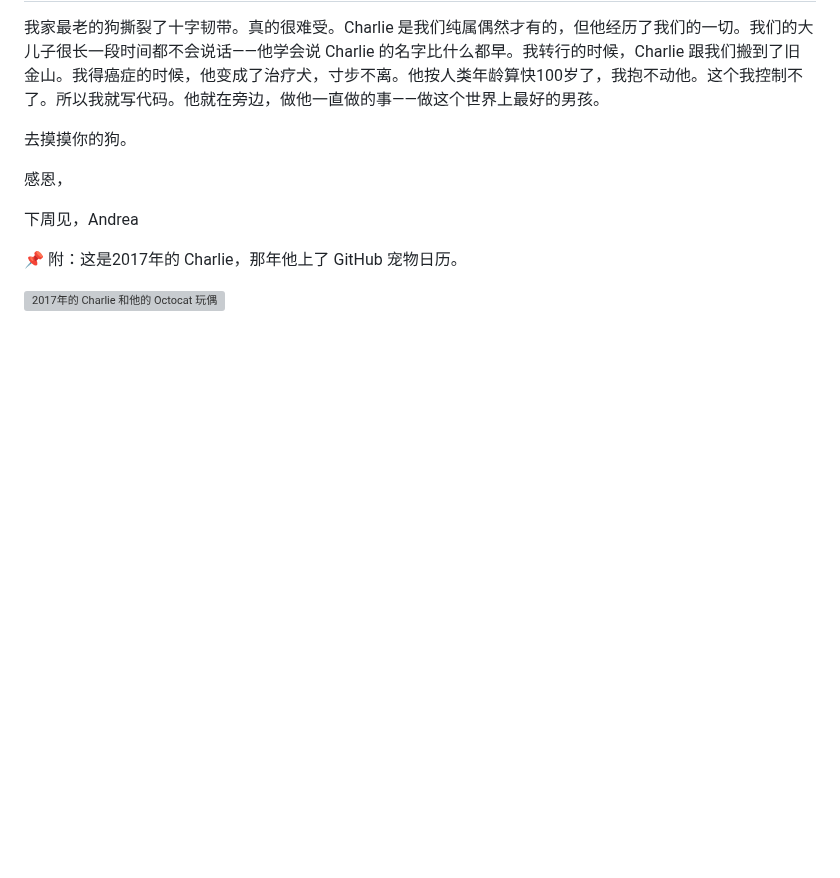
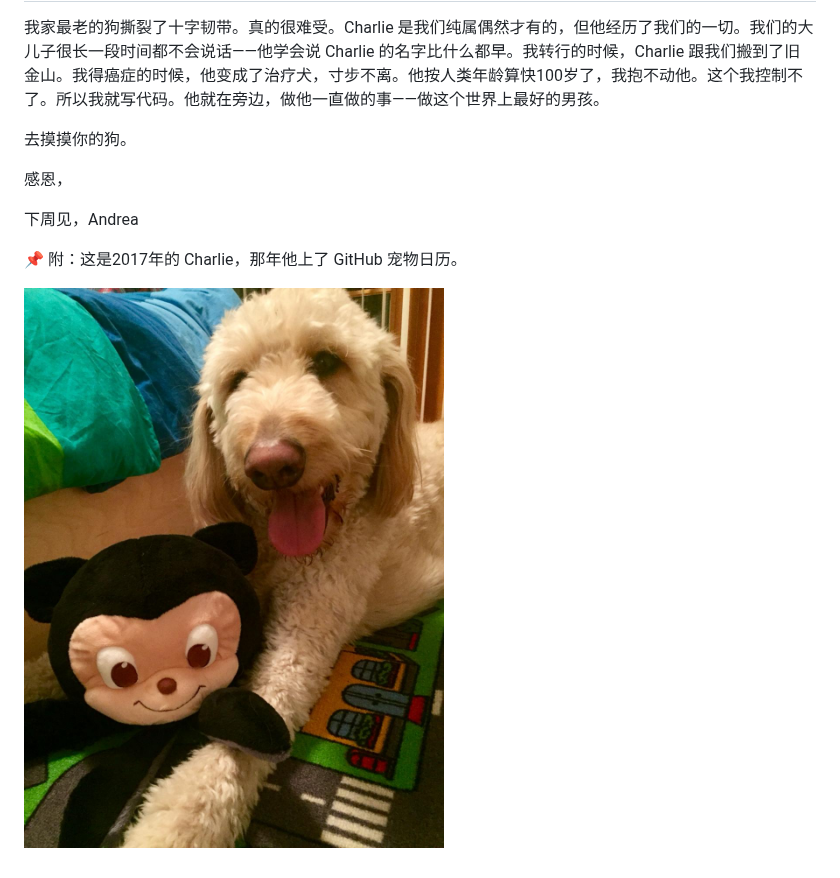
Before and after one commit to AndreaGriffiths11/mainbranch-zh, a Markdown page: issues/issue-20.md, the part around the change. Rendered like a GitHub page; pictures changed too: images/charlie-2017.jpg (added); blank space fills up the shorter version; grey boxes are pictures that could not be loaded.

Commit message:
add: Charlie photo + fix image path

```diff
--- a/issues/issue-20.md
+++ b/issues/issue-20.md
@@ -58,4 +58,4 @@ OpenClaw 经常被人说是"不就是 cron jobs 嘛"。不是的。但它有时
 
 📌 附：这是2017年的 Charlie，那年他上了 GitHub 宠物日历。
 
-![2017年的 Charlie 和他的 Octocat 玩偶](/images/charlie-2017.jpg)
+![2017年的 Charlie 和他的 Octocat 玩偶](../images/charlie-2017.jpg)
```
